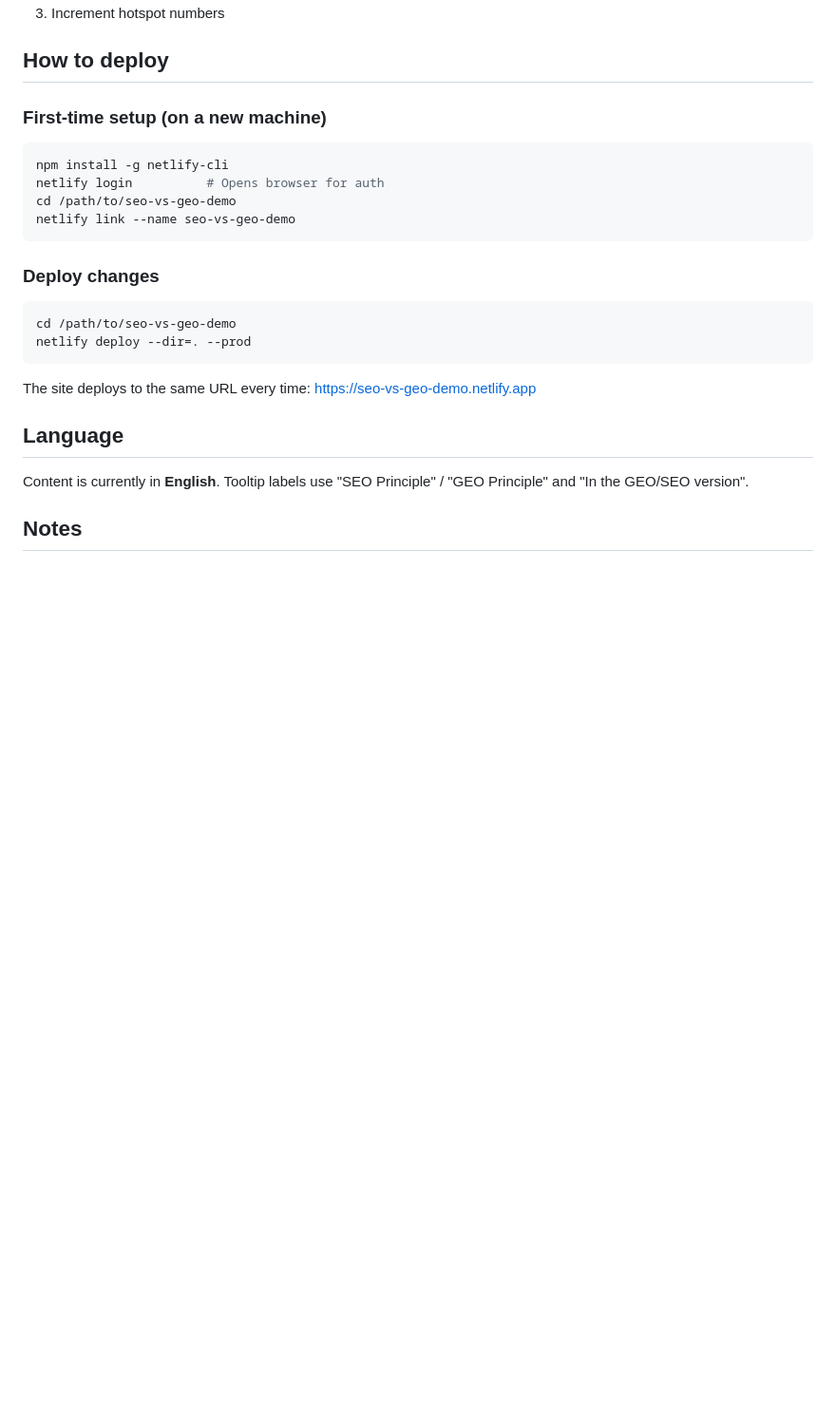
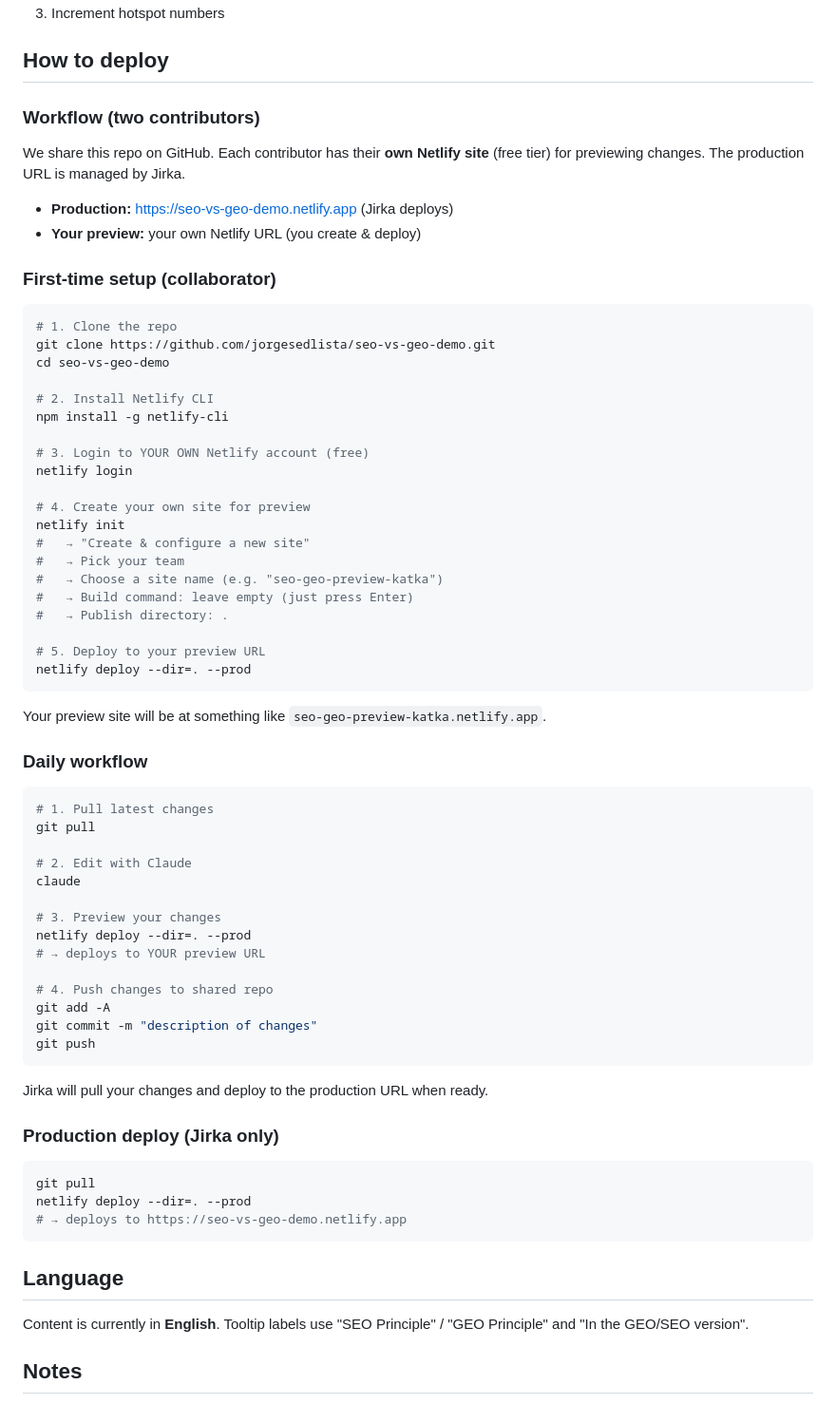
Before and after one commit to jorgesedlista/seo-vs-geo-demo, a Markdown page: CLAUDE.md, the part around the change. Shown at 95% size. Drawn GitHub-style; blank space fills up the shorter version.

Commit message:
Update CLAUDE.md: separate preview URLs per contributor
Each collaborator creates their own free Netlify site for previews.
Production deploy stays with Jirka.

Co-Authored-By: Claude Opus 4.6 (1M context) <noreply@anthropic.com>

````diff
--- a/CLAUDE.md
+++ b/CLAUDE.md
@@ -68,21 +68,64 @@ In the `<script>` section, find `const tooltips = { ... }`. Each entry:
 
 ## How to deploy
 
-### First-time setup (on a new machine)
+### Workflow (two contributors)
+We share this repo on GitHub. Each contributor has their **own Netlify site** (free tier) for previewing changes. The production URL is managed by Jirka.
+
+- **Production:** https://seo-vs-geo-demo.netlify.app (Jirka deploys)
+- **Your preview:** your own Netlify URL (you create & deploy)
+
+### First-time setup (collaborator)
 ```bash
+# 1. Clone the repo
+git clone https://github.com/jorgesedlista/seo-vs-geo-demo.git
+cd seo-vs-geo-demo
+
+# 2. Install Netlify CLI
 npm install -g netlify-cli
-netlify login          # Opens browser for auth
-cd /path/to/seo-vs-geo-demo
-netlify link --name seo-vs-geo-demo
-```
 
-### Deploy changes
-```bash
-cd /path/to/seo-vs-geo-demo
+# 3. Login to YOUR OWN Netlify account (free)
+netlify login
+
+# 4. Create your own site for preview
+netlify init
+#   → "Create & configure a new site"
+#   → Pick your team
+#   → Choose a site name (e.g. "seo-geo-preview-katka")
+#   → Build command: leave empty (just press Enter)
+#   → Publish directory: .
+
+# 5. Deploy to your preview URL
 netlify deploy --dir=. --prod
 ```
 
-The site deploys to the same URL every time: https://seo-vs-geo-demo.netlify.app
+Your preview site will be at something like `seo-geo-preview-katka.netlify.app`.
+
+### Daily workflow
+```bash
+# 1. Pull latest changes
+git pull
+
+# 2. Edit with Claude
+claude
+
+# 3. Preview your changes
+netlify deploy --dir=. --prod
+# → deploys to YOUR preview URL
+
+# 4. Push changes to shared repo
+git add -A
+git commit -m "description of changes"
+git push
+```
+
+Jirka will pull your changes and deploy to the production URL when ready.
+
+### Production deploy (Jirka only)
+```bash
+git pull
+netlify deploy --dir=. --prod
+# → deploys to https://seo-vs-geo-demo.netlify.app
+```
 
 ## Language
 Content is currently in **English**. Tooltip labels use "SEO Principle" / "GEO Principle" and "In the GEO/SEO version".
````
